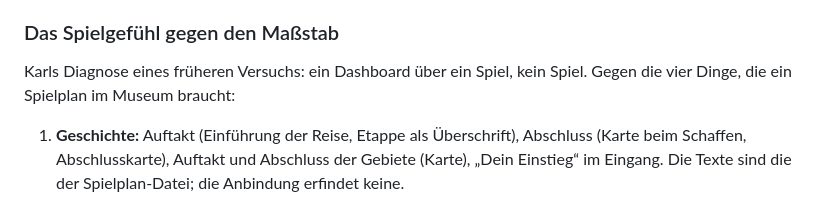
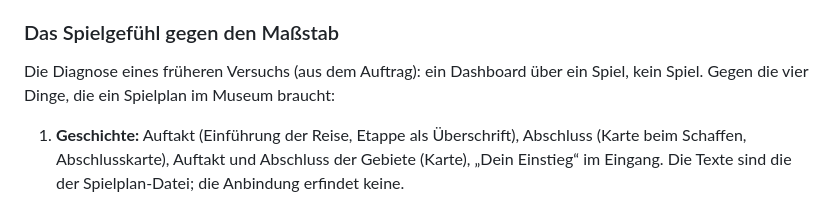
Before and after one commit to alphakaefer/museum-studio, a Markdown page: docs/SPIELPLAN-ERFAHRUNGEN.md, the part around the change. GitHub-like rendering.

Commit message:
Spielplan im Museum: Erfahrungen ohne Personennamen
Co-Authored-By: Claude Sonnet 5.5 <noreply@anthropic.com>
Claude-Session: https://claude.ai/code/session_01L3V5QUCLaPKyCWiFYUmxDH

```diff
--- a/docs/SPIELPLAN-ERFAHRUNGEN.md
+++ b/docs/SPIELPLAN-ERFAHRUNGEN.md
@@ -218,7 +218,7 @@ Der Build (`tools/build.mjs`) band `data/spielplan.js`, `js/spielplan.js`, `js/s
   das „Gesehen“ der Enthüllung ist Zustand der App (BM7), und Werkzeuge haben keinen Ort (BM8).
 
 ### Das Spielgefühl gegen den Maßstab
-Karls Diagnose eines früheren Versuchs: ein Dashboard über ein Spiel, kein Spiel. Gegen die vier Dinge, die ein Spielplan im Museum braucht:
+Die Diagnose eines früheren Versuchs (aus dem Auftrag): ein Dashboard über ein Spiel, kein Spiel. Gegen die vier Dinge, die ein Spielplan im Museum braucht:
 1. **Geschichte:** Auftakt (Einführung der Reise, Etappe als Überschrift), Abschluss (Karte beim Schaffen, Abschlusskarte), Auftakt und Abschluss der Gebiete (Karte), „Dein Einstieg“ im Eingang. Die Texte sind die der Spielplan-Datei; die Anbindung erfindet keine.
 2. **Der Moment:** Die Karte mit Enthüllung erscheint dort, wo man gerade handelt, im Panel, im Reise-Modus oder in der Suche. Sie ist nicht blockierend, wird angesagt und hat nur zwei Schaltflächen. Erster Moment nach einem Schritt, acht in den ersten fünfzehn, danach etwa alle sieben Schritte einer.
 3. **Rhythmus:** Wiedersehen als eine Aufgabe, Verwitterung als freundlicher Satz, Takt über Regeln, Pausen über `wartezeit`, nirgends eine Serie, die reißt, nirgends ein Zähler der Tage.
```
